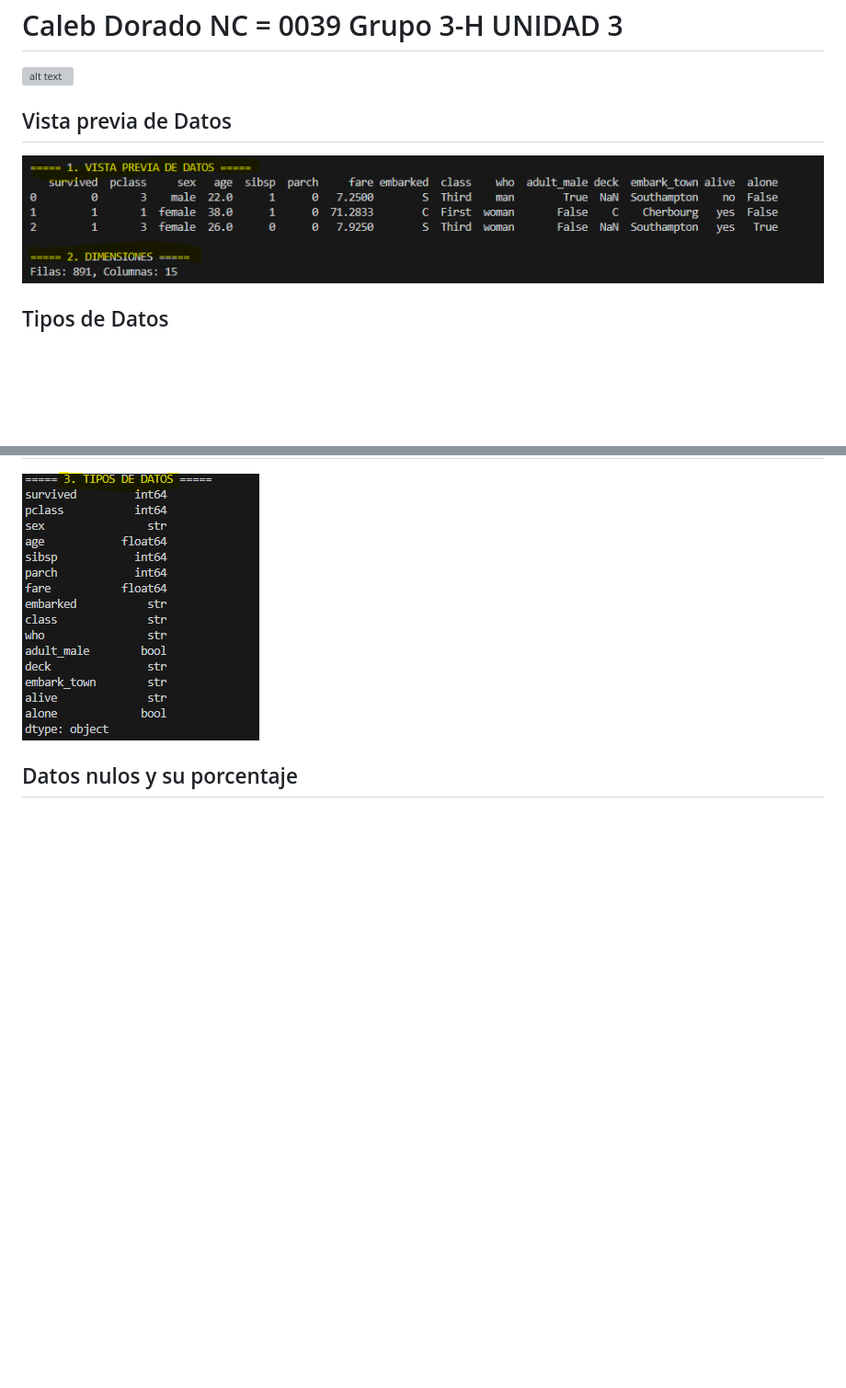
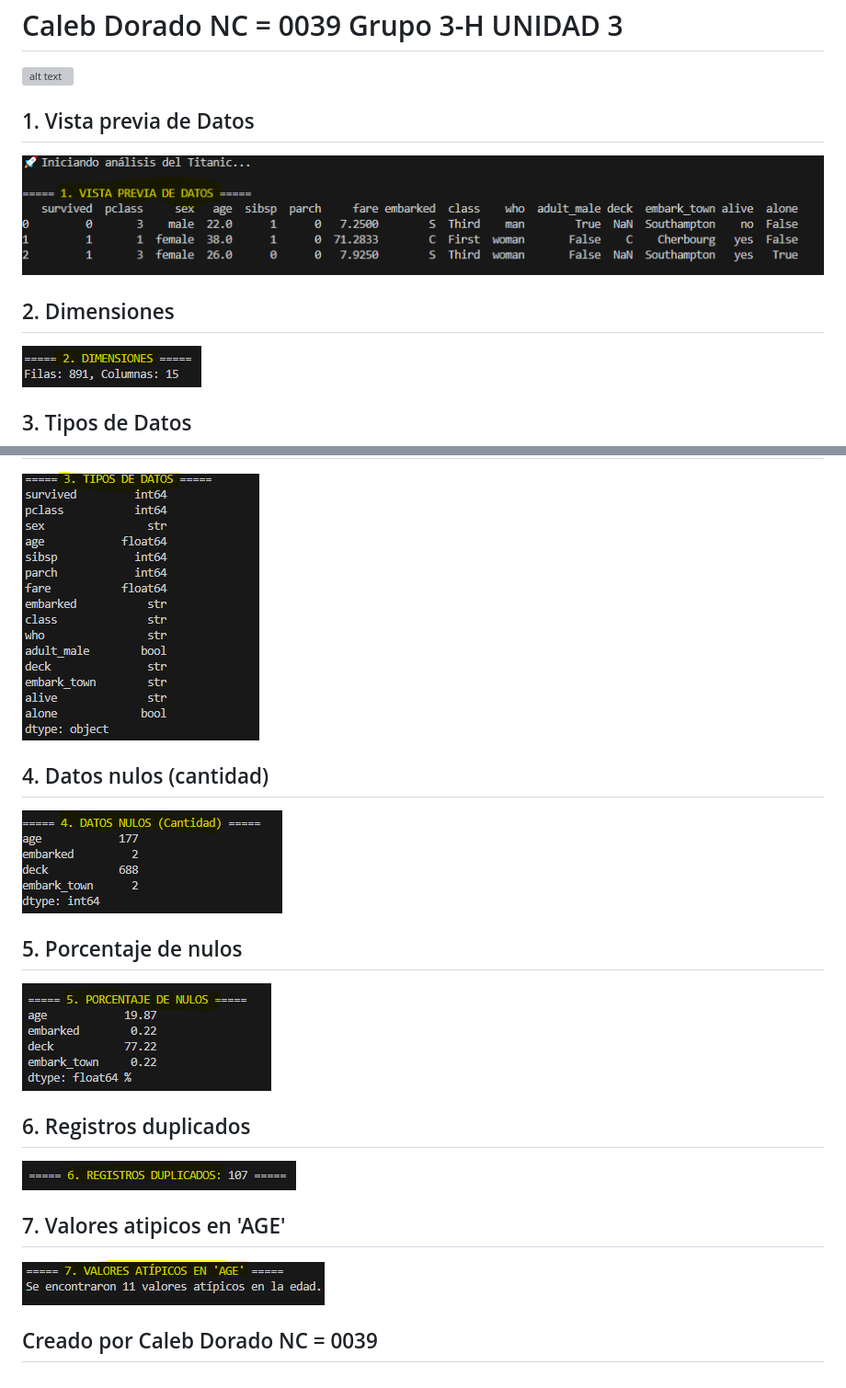
Before and after one commit to calebdorado128/u3-act6-titanic-0039, a Markdown page: leeme.md, 2 parts joined by grey strips. Shown at 92% size. Drawn GitHub-style; pictures changed too: image-1.png, image-3.png (added), image-4.png (added); blank space fills up the shorter version; grey boxes are pictures that could not be loaded.

```diff
--- a/leeme.md
+++ b/leeme.md
@@ -14,10 +14,25 @@ Que los estudiantes aprendan a revisar conjuntos de datos (*datasets*) e identif
 # Caleb Dorado NC = 0039 Grupo 3-H UNIDAD 3
 ![alt text](image.png)
 
-## Vista previa de Datos
+## 1. Vista previa de Datos
+![alt text](image-3.png)
+
+## 2. Dimensiones
 ![alt text](image-1.png)
 
-## Tipos de Datos
+## 3. Tipos de Datos
 ![alt text](image-2.png)
 
-## Datos nulos y su porcentaje
+## 4. Datos nulos (cantidad)
+![alt text](image-4.png)
+
+## 5. Porcentaje de nulos
+![alt text](image-5.png)
+
+## 6. Registros duplicados
+![alt text](image-6.png)
+
+## 7. Valores atipicos en 'AGE'
+![alt text](image-7.png)
+
+## Creado por Caleb Dorado NC = 0039
```
